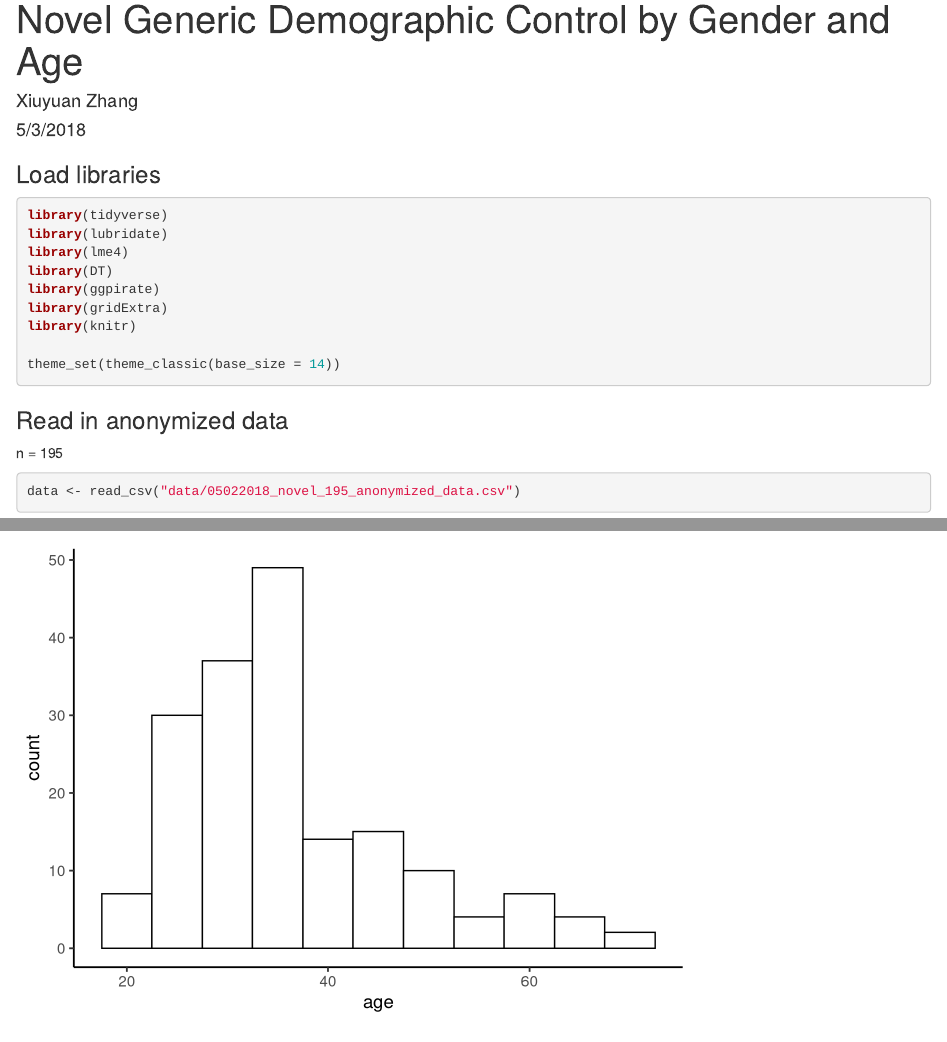
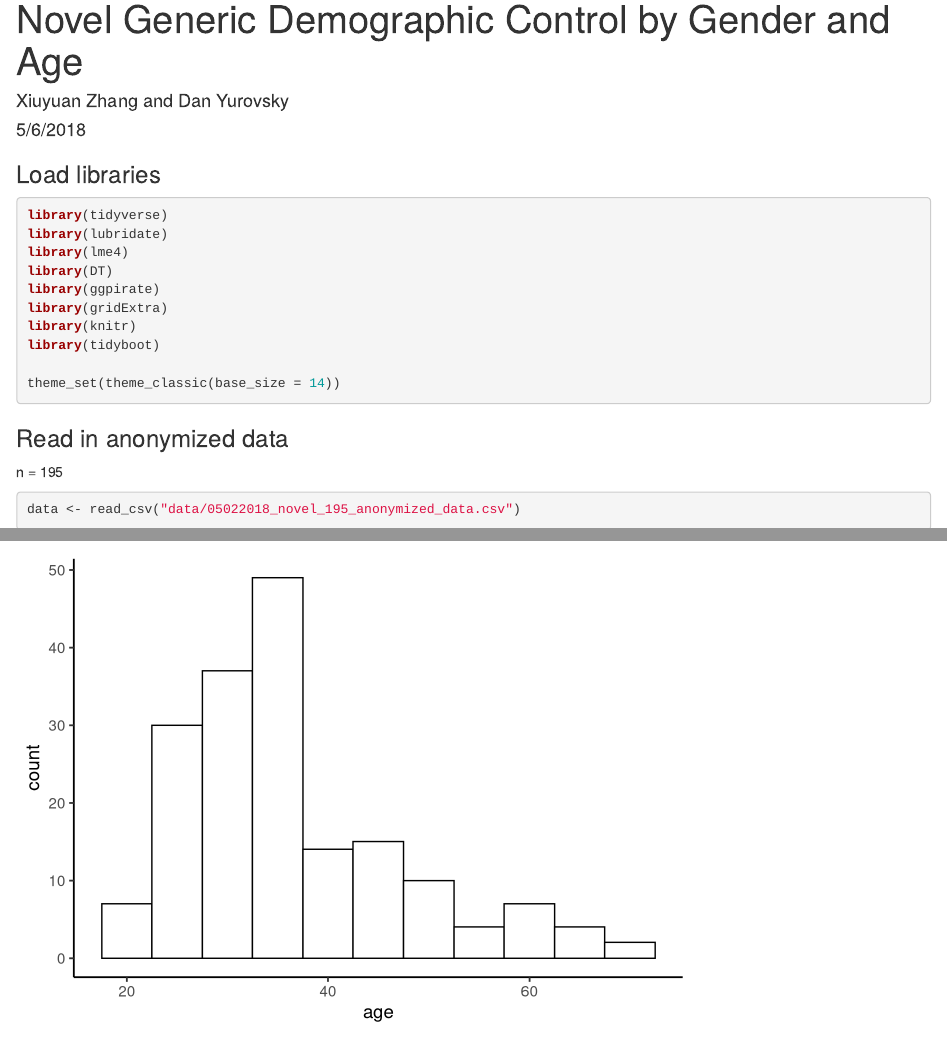
Before and after one commit to xiuyuanzhang/generic-statement, an R Markdown document (demographic_generic/novel_generic/050218_demographic_analysis.Rmd): the page in a window 1100 px wide, from its top, and a second part further down, joined at a grey line. Rendered offline with R 4.5, knitr and Pandoc, with nearby package versions; some code elsewhere in the file could not run offline.

Commit message:
adding tidyboot package

````diff
--- a/demographic_generic/novel_generic/050218_demographic_analysis.Rmd
+++ b/demographic_generic/novel_generic/050218_demographic_analysis.Rmd
@@ -1,7 +1,7 @@
 ---
 title: "Novel Generic Demographic Control by Gender and Age"
-author: "Xiuyuan Zhang"
-date: "5/3/2018"
+author: "Xiuyuan Zhang and Dan Yurovsky"
+date: "5/6/2018"
 output: html_document
 ---
 ```{r setup, include=FALSE}
@@ -17,6 +17,7 @@ library(DT)
 library(ggpirate)
 library(gridExtra)
 library(knitr)
+library(tidyboot)
 
 theme_set(theme_classic(base_size = 14))
 ```
````
